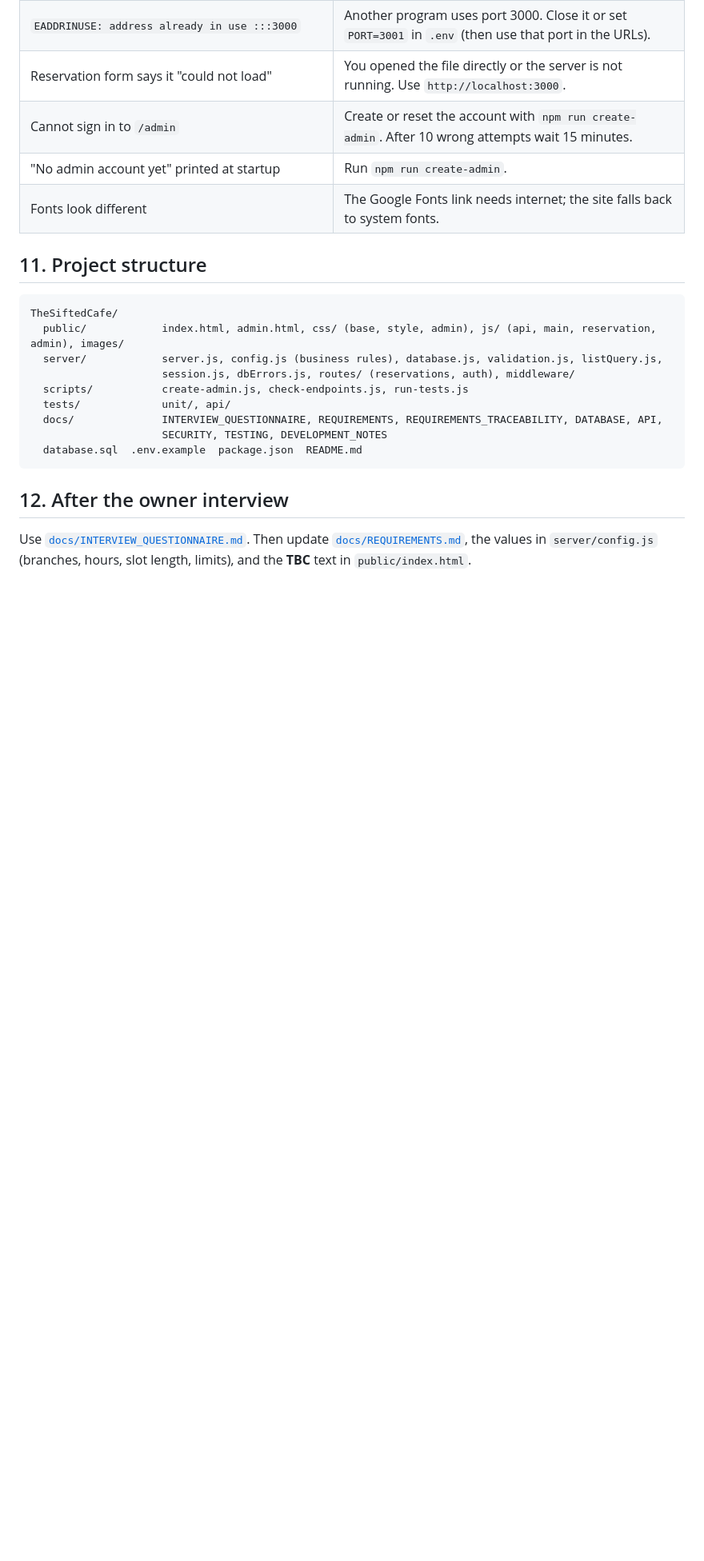
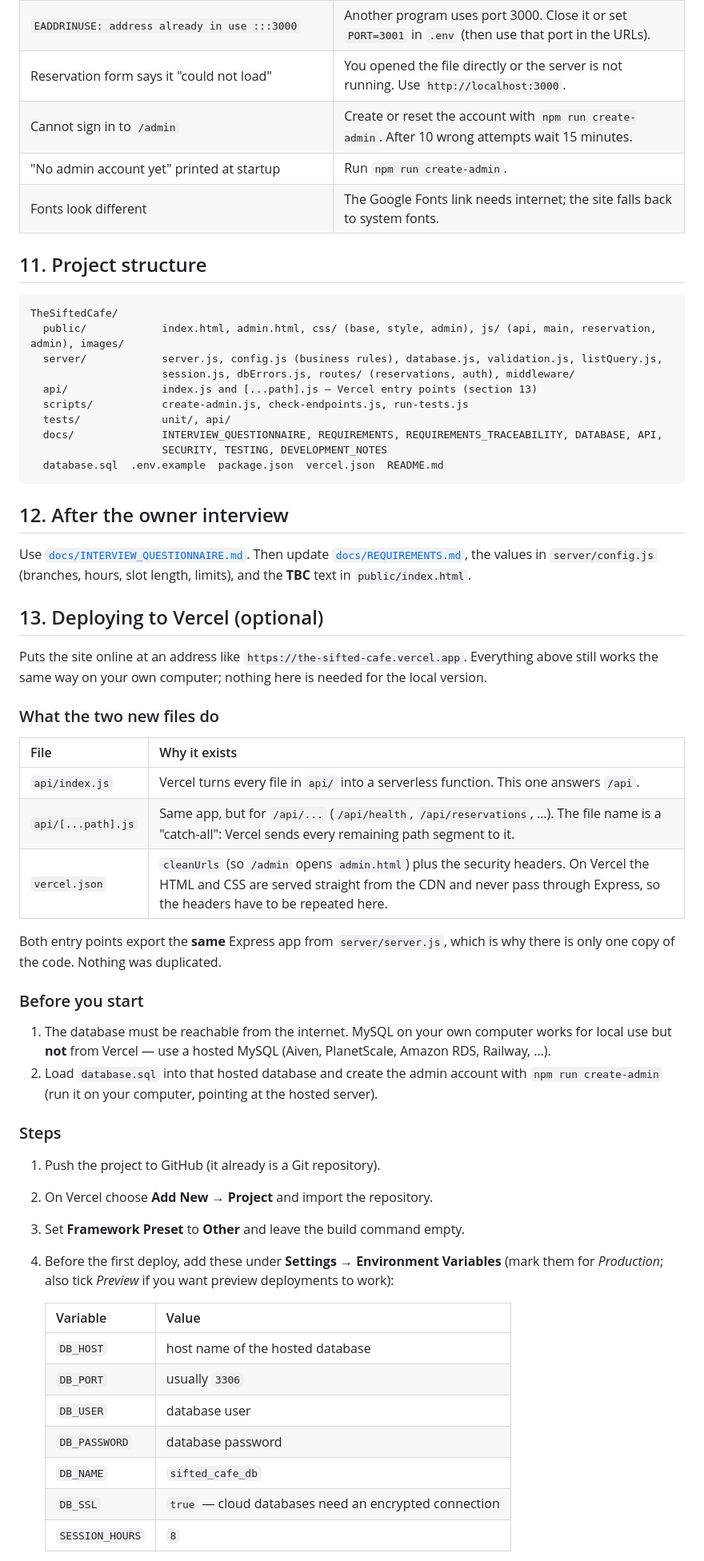
Before and after one commit to ifwian/the-sifted-cafe, a Markdown page: README.md, the part around one of its changes. Shown at 80% size. Rendered like a GitHub page; blank space fills up the shorter version.

Commit message:
Document deploying to Vercel in the README

````diff
--- a/README.md
+++ b/README.md
@@ -150,11 +151,12 @@ TheSiftedCafe/
   public/            index.html, admin.html, css/ (base, style, admin), js/ (api, main, reservation, admin), images/
   server/            server.js, config.js (business rules), database.js, validation.js, listQuery.js,
                      session.js, dbErrors.js, routes/ (reservations, auth), middleware/
+  api/               index.js and [...path].js — Vercel entry points (section 13)
   scripts/           create-admin.js, check-endpoints.js, run-tests.js
   tests/             unit/, api/
   docs/              INTERVIEW_QUESTIONNAIRE, REQUIREMENTS, REQUIREMENTS_TRACEABILITY, DATABASE, API,
                      SECURITY, TESTING, DEVELOPMENT_NOTES
-  database.sql  .env.example  package.json  README.md
+  database.sql  .env.example  package.json  vercel.json  README.md
 ```
 
 ## 12. After the owner interview
@@ -162,3 +164,45 @@ TheSiftedCafe/
 Use [`docs/INTERVIEW_QUESTIONNAIRE.md`](docs/INTERVIEW_QUESTIONNAIRE.md). Then update
 [`docs/REQUIREMENTS.md`](docs/REQUIREMENTS.md), the values in `server/config.js` (branches, hours,
 slot length, limits), and the **TBC** text in `public/index.html`.
+
+## 13. Deploying to Vercel (optional)
+
+Puts the site online at an address like `https://the-sifted-cafe.vercel.app`. Everything above still
+works the same way on your own computer; nothing here is needed for the local version.
+
+### What the two new files do
+
+| File | Why it exists |
+| :-- | :-- |
+| `api/index.js` | Vercel turns every file in `api/` into a serverless function. This one answers `/api`. |
+| `api/[...path].js` | Same app, but for `/api/...` (`/api/health`, `/api/reservations`, …). The file name is a "catch-all": Vercel sends every remaining path segment to it. |
+| `vercel.json` | `cleanUrls` (so `/admin` opens `admin.html`) plus the security headers. On Vercel the HTML and CSS are served straight from the CDN and never pass through Express, so the headers have to be repeated here. |
+
+Both entry points export the **same** Express app from `server/server.js`, which is why there is only
+one copy of the code. Nothing was duplicated.
+
+### Before you start
+
+1. The database must be reachable from the internet. MySQL on your own computer works for local use
+   but **not** from Vercel — use a hosted MySQL (Aiven, PlanetScale, Amazon RDS, Railway, …).
+2. Load `database.sql` into that hosted database and create the admin account with
+   `npm run create-admin` (run it on your computer, pointing at the hosted server).
+
+### Steps
+
+1. Push the project to GitHub (it already is a Git repository).
+2. On Vercel choose **Add New → Project** and import the repository.
+3. Set **Framework Preset** to **Other** and leave the build command empty.
+4. Before the first deploy, add these under **Settings → Environment Variables** (mark them for
+   *Production*; also tick *Preview* if you want preview deployments to work):
+
+   | Variable | Value |
+   | :-- | :-- |
+   | `DB_HOST` | host name of the hosted database |
+   | `DB_PORT` | usually `3306` |
+   | `DB_USER` | database user |
+   | `DB_PASSWORD` | database password |
+   | `DB_NAME` | `sifted_cafe_db` |
+   | `DB_SSL` | `true` — cloud databases need an encrypted connection |
+   | `SESSION_HOURS` | `8` |
+
````
Also changed, not shown: other parts of README.md (+32 -0 lines).
